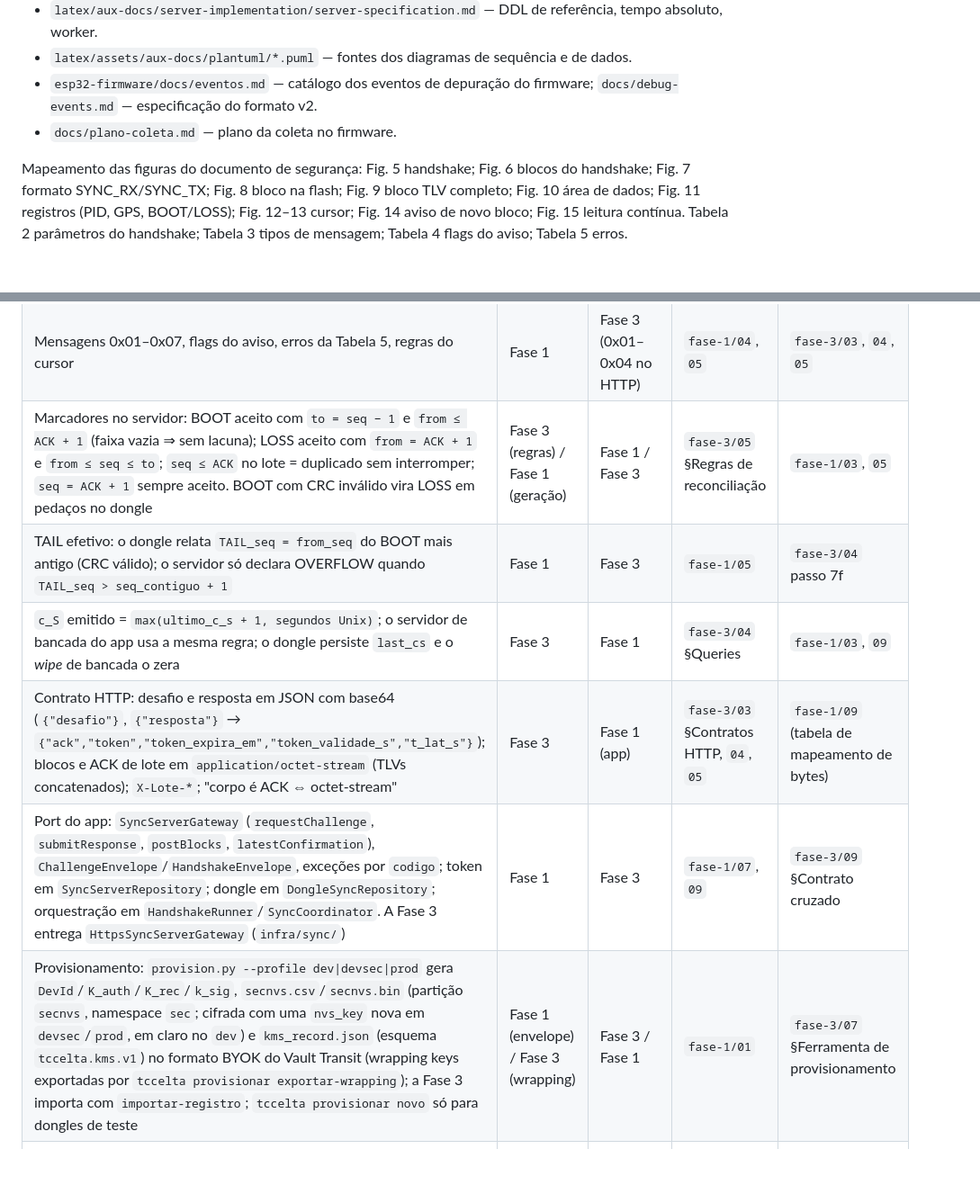
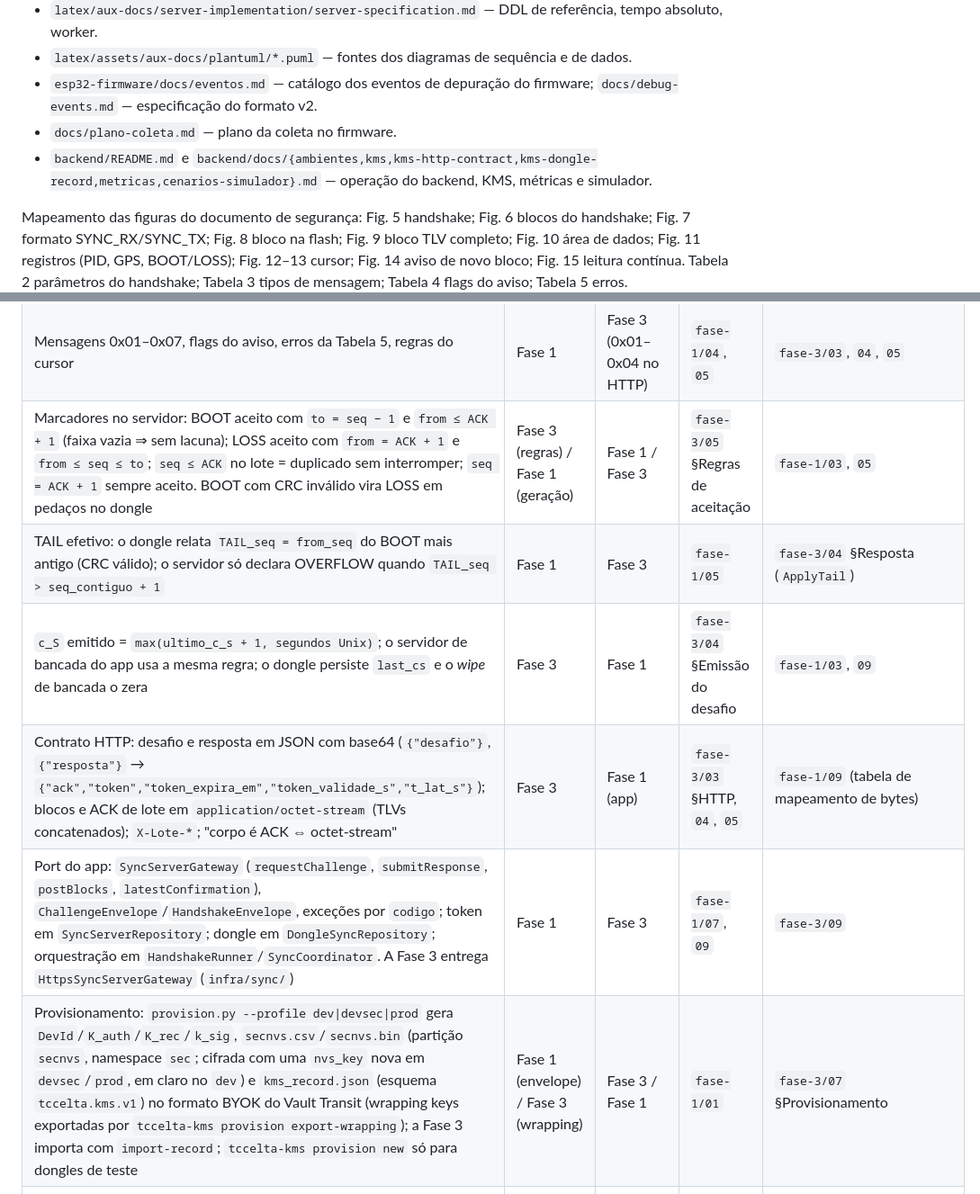
Before and after one commit to rodrigomarcolin/tccelta, a Markdown page: .spec/README.md, 2 parts joined by grey strips. Shown at 90% size. Drawn GitHub-style; blank space fills up the shorter version.

```diff
--- a/.spec/README.md
+++ b/.spec/README.md
@@ -24,6 +24,7 @@ de servidor da Fase 1.
 - `latex/assets/aux-docs/plantuml/*.puml` — fontes dos diagramas de sequência e de dados.
 - `esp32-firmware/docs/eventos.md` — catálogo dos eventos de depuração do firmware; `docs/debug-events.md` — especificação do formato v2.
 - `docs/plano-coleta.md` — plano da coleta no firmware.
+- `backend/README.md` e `backend/docs/{ambientes,kms,kms-http-contract,kms-dongle-record,metricas,cenarios-simulador}.md` — operação do backend, KMS, métricas e simulador.
 
 Mapeamento das figuras do documento de segurança: Fig. 5 handshake; Fig. 6
 blocos do handshake; Fig. 7 formato SYNC_RX/SYNC_TX; Fig. 8 bloco na flash;
@@ -62,11 +64,11 @@ doc deve ser corrigida.
 | Serviço SYNC: UUIDs `7A3C0001/0002/0003-9B1E-4F2A-8C5D-2E6F1A0B3C4D`, criados dentro de `BleConnectivity`, transporte em `BleSyncLink`; o SYNC não vai no anúncio; o único listener de GAP é o do `BleSecurity` | Fase 1 | Fase 2 | `fase-1/04` | `fase-2/01` |
 | Mensagens 0x01–0x07, flags do aviso, erros da Tabela 5, regras do cursor | Fase 1 | Fase 3 (0x01–0x04 no HTTP) | `fase-1/04`, `05` | `fase-3/03`, `04`, `05` |
-| Marcadores no servidor: BOOT aceito com `to = seq − 1` e `from ≤ ACK + 1` (faixa vazia ⇒ sem lacuna); LOSS aceito com `from = ACK + 1` e `from ≤ seq ≤ to`; `seq ≤ ACK` no lote = duplicado sem interromper; `seq = ACK + 1` sempre aceito. BOOT com CRC inválido vira LOSS em pedaços no dongle | Fase 3 (regras) / Fase 1 (geração) | Fase 1 / Fase 3 | `fase-3/05` §Regras de reconciliação | `fase-1/03`, `05` |
-| TAIL efetivo: o dongle relata `TAIL_seq = from_seq` do BOOT mais antigo (CRC válido); o servidor só declara OVERFLOW quando `TAIL_seq > seq_contiguo + 1` | Fase 1 | Fase 3 | `fase-1/05` | `fase-3/04` passo 7f |
-| `c_S` emitido = `max(ultimo_c_s + 1, segundos Unix)`; o servidor de bancada do app usa a mesma regra; o dongle persiste `last_cs` e o *wipe* de bancada o zera | Fase 3 | Fase 1 | `fase-3/04` §Queries | `fase-1/03`, `09` |
-| Contrato HTTP: desafio e resposta em JSON com base64 (`{"desafio"}`, `{"resposta"}` → `{"ack","token","token_expira_em","token_validade_s","t_lat_s"}`); blocos e ACK de lote em `application/octet-stream` (TLVs concatenados); `X-Lote-*`; "corpo é ACK ⇔ octet-stream" | Fase 3 | Fase 1 (app) | `fase-3/03` §Contratos HTTP, `04`, `05` | `fase-1/09` (tabela de mapeamento de bytes) |
-| Port do app: `SyncServerGateway` (`requestChallenge`, `submitResponse`, `postBlocks`, `latestConfirmation`), `ChallengeEnvelope`/`HandshakeEnvelope`, exceções por `codigo`; token em `SyncServerRepository`; dongle em `DongleSyncRepository`; orquestração em `HandshakeRunner`/`SyncCoordinator`. A Fase 3 entrega `HttpsSyncServerGateway` (`infra/sync/`) | Fase 1 | Fase 3 | `fase-1/07`, `09` | `fase-3/09` §Contrato cruzado |
-| Provisionamento: `provision.py --profile dev\|devsec\|prod` gera `DevId`/`K_auth`/`K_rec`/`k_sig`, `secnvs.csv`/`secnvs.bin` (partição `secnvs`, namespace `sec`; cifrada com uma `nvs_key` nova em `devsec`/`prod`, em claro no `dev`) e `kms_record.json` (esquema `tccelta.kms.v1`) no formato BYOK do Vault Transit (wrapping keys exportadas por `tccelta provisionar exportar-wrapping`); a Fase 3 importa com `importar-registro`; `tccelta provisionar novo` só para dongles de teste | Fase 1 (envelope) / Fase 3 (wrapping) | Fase 3 / Fase 1 | `fase-1/01` | `fase-3/07` §Ferramenta de provisionamento |
+| Marcadores no servidor: BOOT aceito com `to = seq − 1` e `from ≤ ACK + 1` (faixa vazia ⇒ sem lacuna); LOSS aceito com `from = ACK + 1` e `from ≤ seq ≤ to`; `seq ≤ ACK` no lote = duplicado sem interromper; `seq = ACK + 1` sempre aceito. BOOT com CRC inválido vira LOSS em pedaços no dongle | Fase 3 (regras) / Fase 1 (geração) | Fase 1 / Fase 3 | `fase-3/05` §Regras de aceitação | `fase-1/03`, `05` |
+| TAIL efetivo: o dongle relata `TAIL_seq = from_seq` do BOOT mais antigo (CRC válido); o servidor só declara OVERFLOW quando `TAIL_seq > seq_contiguo + 1` | Fase 1 | Fase 3 | `fase-1/05` | `fase-3/04` §Resposta (`ApplyTail`) |
+| `c_S` emitido = `max(ultimo_c_s + 1, segundos Unix)`; o servidor de bancada do app usa a mesma regra; o dongle persiste `last_cs` e o *wipe* de bancada o zera | Fase 3 | Fase 1 | `fase-3/04` §Emissão do desafio | `fase-1/03`, `09` |
+| Contrato HTTP: desafio e resposta em JSON com base64 (`{"desafio"}`, `{"resposta"}` → `{"ack","token","token_expira_em","token_validade_s","t_lat_s"}`); blocos e ACK de lote em `application/octet-stream` (TLVs concatenados); `X-Lote-*`; "corpo é ACK ⇔ octet-stream" | Fase 3 | Fase 1 (app) | `fase-3/03` §HTTP, `04`, `05` | `fase-1/09` (tabela de mapeamento de bytes) |
+| Port do app: `SyncServerGateway` (`requestChallenge`, `submitResponse`, `postBlocks`, `latestConfirmation`), `ChallengeEnvelope`/`HandshakeEnvelope`, exceções por `codigo`; token em `SyncServerRepository`; dongle em `DongleSyncRepository`; orquestração em `HandshakeRunner`/`SyncCoordinator`. A Fase 3 entrega `HttpsSyncServerGateway` (`infra/sync/`) | Fase 1 | Fase 3 | `fase-1/07`, `09` | `fase-3/09` |
+| Provisionamento: `provision.py --profile dev\|devsec\|prod` gera `DevId`/`K_auth`/`K_rec`/`k_sig`, `secnvs.csv`/`secnvs.bin` (partição `secnvs`, namespace `sec`; cifrada com uma `nvs_key` nova em `devsec`/`prod`, em claro no `dev`) e `kms_record.json` (esquema `tccelta.kms.v1`) no formato BYOK do Vault Transit (wrapping keys exportadas por `tccelta-kms provision export-wrapping`); a Fase 3 importa com `import-record`; `tccelta-kms provision new` só para dongles de teste | Fase 1 (envelope) / Fase 3 (wrapping) | Fase 3 / Fase 1 | `fase-1/01` | `fase-3/07` §Provisionamento |
 | NVS: chaves na `secnvs` (namespace `sec`); estado do protocolo na `nvs` (namespace `collector`: `seq_rsv`, `last_cs`, `wipe_req`); bonds do NimBLE na `nvs` (namespace `nimble_bond`). Em `devsec`/`prod` a NVS encryption cifra `secnvs` **e** `nvs`; no `dev` fica em claro | Fase 1 | Fase 2 | `fase-1/01`, `03` | `fase-2/01` |
 | Build e partições: `framework = arduino, espidf` em todos os envs; uma só `partitions_collector.csv` (tabela em `0x10000`; `nvs 0x12000/0x5000`, `nvs_key 0x17000/0x1000 encrypted`, `phy_init 0x18000/0x1000`, `secnvs 0x19000/0x3000`, `factory 0x20000/0x1D0000`, `spiffs 0x1F0000/0x200000`, `coredump 0x3F0000/0x10000`); BT do IDF em Bluedroid com o NimBLE do IDF desligado, para os `-DCONFIG_BT_NIMBLE_*` continuarem valendo | Fase 1 | Fase 2 | `fase-1/01` | `fase-2/01`, `02` |
 | LESC: NUS e SYNC só para conexão autorizada (bond LESC); `APP_CONNECTED`/`BleSyncLink::onConnected` disparam na autorização | Fase 2 | Fase 1 | `fase-2/01` | `fase-1/04`, `05` |
```
Also changed, not shown: other parts of .spec/README.md (+8 -7 lines).
